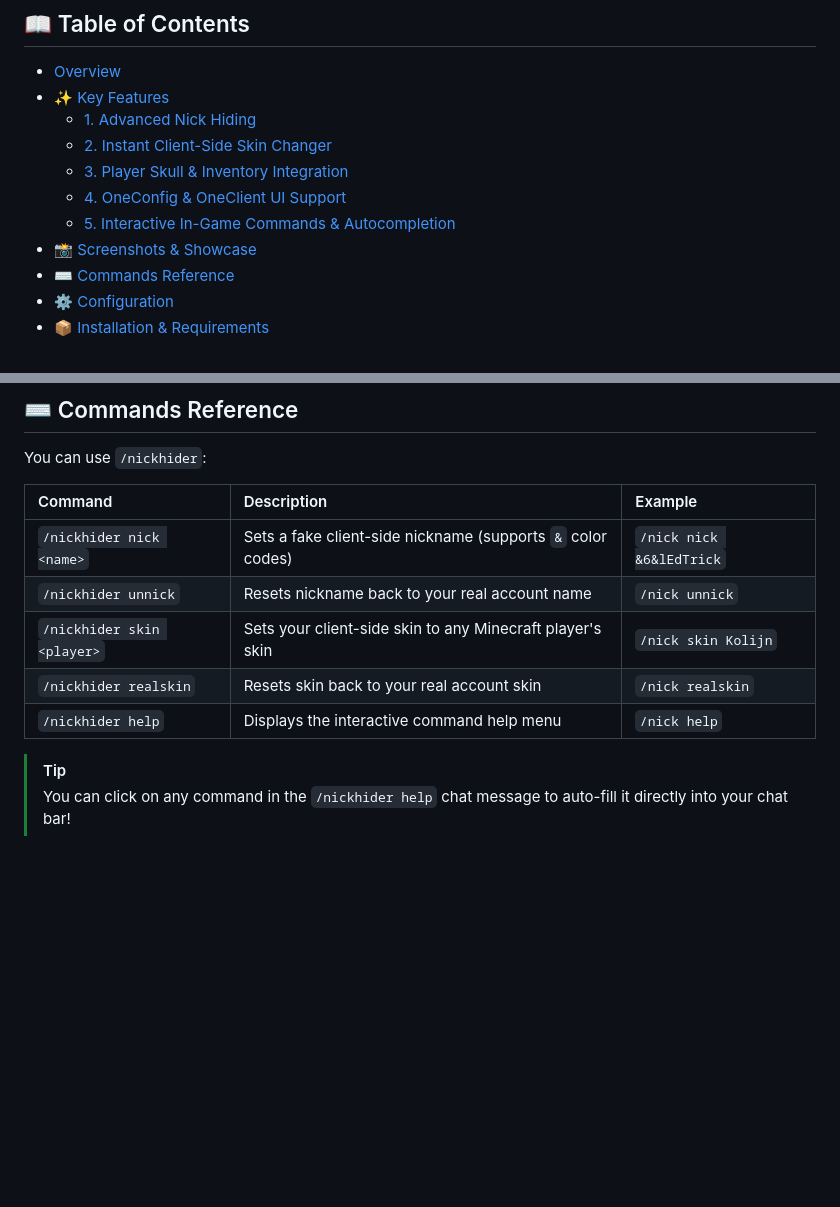
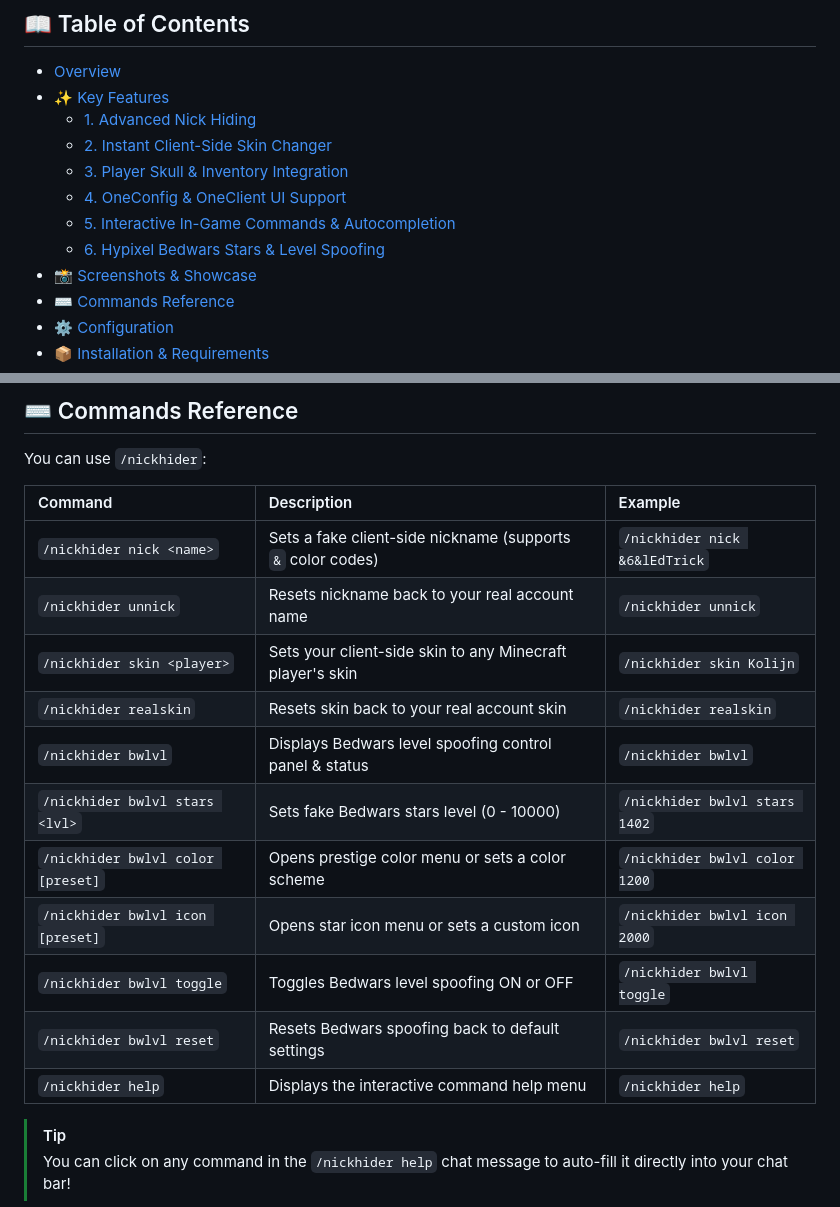
Before and after one commit to EdTrick/NickHider-OneClient, a Markdown page: README.md, 2 parts joined by grey strips. Rendered like a GitHub page; blank space fills up the shorter version.

```diff
--- a/README.md
+++ b/README.md
@@ -29,6 +29,7 @@ Hide your real username, spoof any skin on-the-fly, conceal server-side `/nick`
   - [3. Player Skull & Inventory Integration](#3-player-skull--inventory-integration)
   - [4. OneConfig & OneClient UI Support](#4-oneconfig--oneclient-ui-support)
   - [5. Interactive In-Game Commands & Autocompletion](#5-interactive-in-game-commands--autocompletion)
+  - [6. Hypixel Bedwars Stars & Level Spoofing](#6-hypixel-bedwars-stars--level-spoofing)
 - [📸 Screenshots & Showcase](#-screenshots--showcase)
 - [⌨️ Commands Reference](#️-commands-reference)
 - [⚙️ Configuration](#️-configuration)
@@ -121,11 +140,17 @@ You can use `/nickhider`:
 
 | Command | Description | Example |
 | :--- | :--- | :--- |
-| `/nickhider nick <name>` | Sets a fake client-side nickname (supports `&` color codes) | `/nick nick &6&lEdTrick` |
-| `/nickhider unnick` | Resets nickname back to your real account name | `/nick unnick` |
-| `/nickhider skin <player>` | Sets your client-side skin to any Minecraft player's skin | `/nick skin Kolijn` |
-| `/nickhider realskin` | Resets skin back to your real account skin | `/nick realskin` |
-| `/nickhider help` | Displays the interactive command help menu | `/nick help` |
+| `/nickhider nick <name>` | Sets a fake client-side nickname (supports `&` color codes) | `/nickhider nick &6&lEdTrick` |
+| `/nickhider unnick` | Resets nickname back to your real account name | `/nickhider unnick` |
+| `/nickhider skin <player>` | Sets your client-side skin to any Minecraft player's skin | `/nickhider skin Kolijn` |
+| `/nickhider realskin` | Resets skin back to your real account skin | `/nickhider realskin` |
+| `/nickhider bwlvl` | Displays Bedwars level spoofing control panel & status | `/nickhider bwlvl` |
+| `/nickhider bwlvl stars <lvl>` | Sets fake Bedwars stars level (0 - 10000) | `/nickhider bwlvl stars 1402` |
+| `/nickhider bwlvl color [preset]`| Opens prestige color menu or sets a color scheme | `/nickhider bwlvl color 1200` |
+| `/nickhider bwlvl icon [preset]` | Opens star icon menu or sets a custom icon | `/nickhider bwlvl icon 2000` |
+| `/nickhider bwlvl toggle` | Toggles Bedwars level spoofing ON or OFF | `/nickhider bwlvl toggle` |
+| `/nickhider bwlvl reset` | Resets Bedwars spoofing back to default settings | `/nickhider bwlvl reset` |
+| `/nickhider help` | Displays the interactive command help menu | `/nickhider help` |
 
 > [!TIP]
 > You can click on any command in the `/nickhider help` chat message to auto-fill it directly into your chat bar!
```
Also changed, not shown: other parts of README.md (+19 -1 lines), images/12.png (added), 15 other files.
